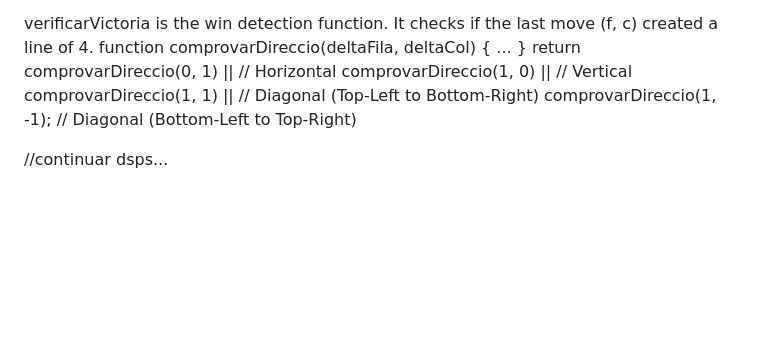
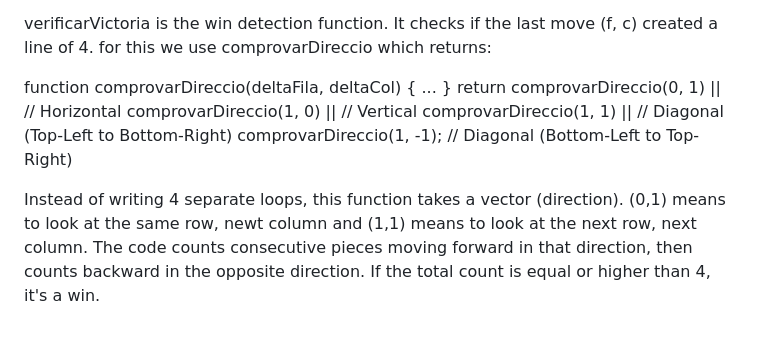
Before and after one commit to pastorfaju/Hypermedia-Project-Connect-4, a Markdown page: README.md, the part around the change. Drawn GitHub-style; blank space fills up the shorter version.

Commit message:
Acabar readme

```diff
--- a/README.md
+++ b/README.md
@@ -61,10 +61,12 @@ The AI has 4 types of plays which are ordered by priority:
 4. Random Move: If no one is about to win, and the center was full (or skipped with the randomness), the AI just picks a random column.
 
 verificarVictoria is the win detection function. It checks if the last move (f, c) created a line of 4.
+for this we use comprovarDireccio which returns:
+
 function comprovarDireccio(deltaFila, deltaCol) { ... }
 return comprovarDireccio(0, 1) ||  // Horizontal
        comprovarDireccio(1, 0) ||  // Vertical
        comprovarDireccio(1, 1) ||  // Diagonal (Top-Left to Bottom-Right)
        comprovarDireccio(1, -1);   // Diagonal (Bottom-Left to Top-Right)
 
-//continuar dsps...
+Instead of writing 4 separate loops, this function takes a vector (direction). (0,1) means to look at the same row, newt column and (1,1) means to look at the next row, next column. The code counts consecutive pieces moving forward in that direction, then counts backward in the opposite direction. If the total count is equal or higher than 4, it's a win.
```
